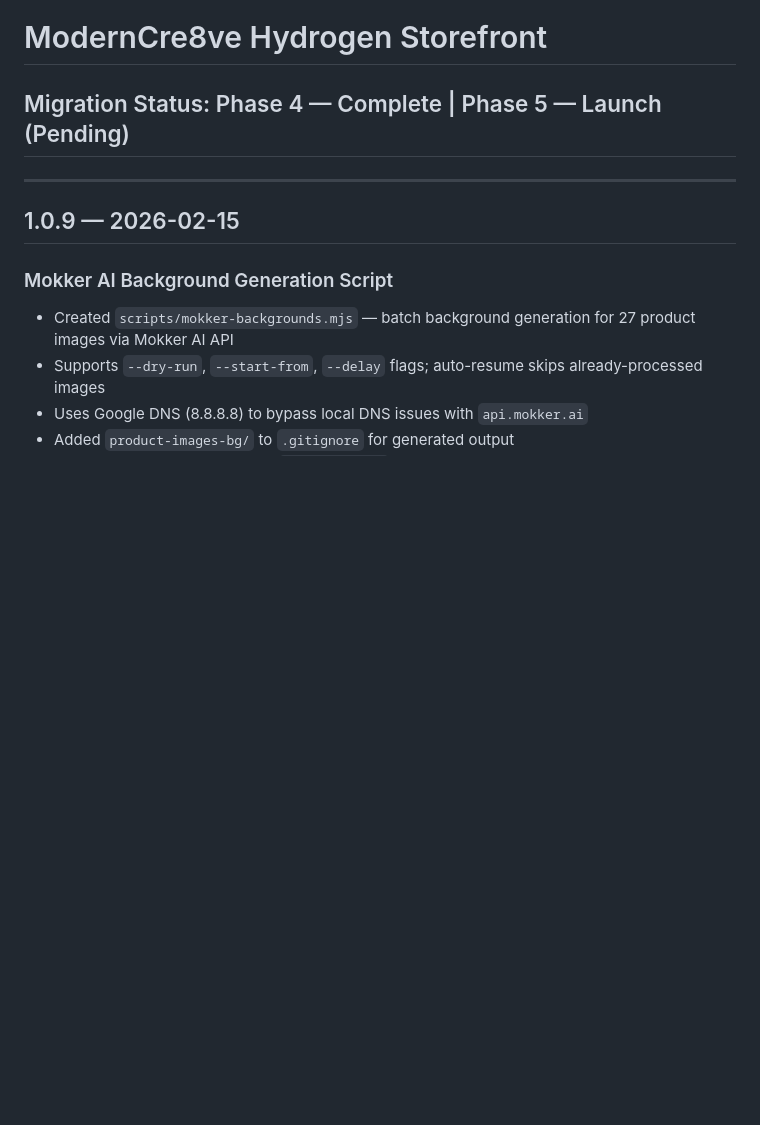
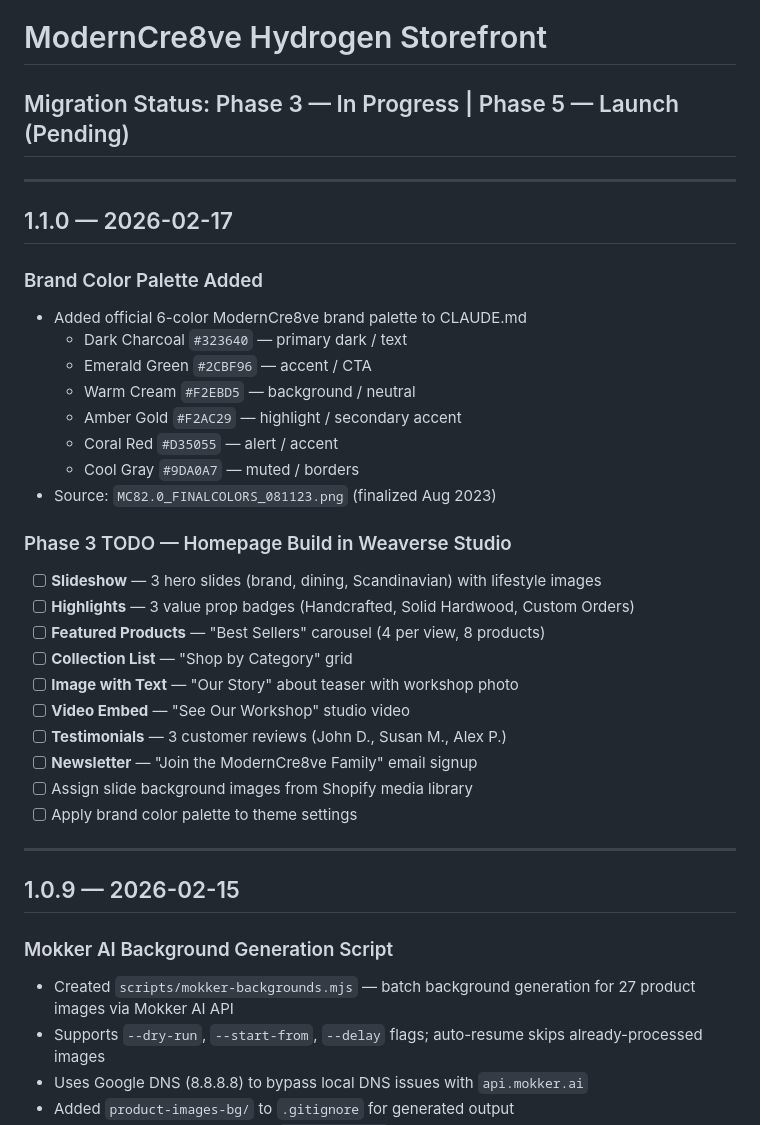
Before and after one commit to rwlarow-ui/moderncre8ve-hydrogen, a Markdown page: CHANGELOG.md, the part around the change. GitHub-like rendering; blank space fills up the shorter version.

Commit message:
Add brand color palette and homepage build TODOs
Document the official 6-color ModernCre8ve palette (#323640, #2CBF96, #F2EBD5,
#F2AC29, #D35055, #9DA0A7) in CLAUDE.md and add step-by-step homepage build
checklist to CHANGELOG for Weaverse Studio Phase 3 work.

Co-Authored-By: Claude Opus 4.6 <noreply@anthropic.com>

```diff
--- a/CHANGELOG.md
+++ b/CHANGELOG.md
@@ -1,6 +1,32 @@
 # ModernCre8ve Hydrogen Storefront
 
-## Migration Status: Phase 4 — Complete | Phase 5 — Launch (Pending)
+## Migration Status: Phase 3 — In Progress | Phase 5 — Launch (Pending)
+
+---
+
+## 1.1.0 — 2026-02-17
+
+### Brand Color Palette Added
+- Added official 6-color ModernCre8ve brand palette to CLAUDE.md
+  - Dark Charcoal `#323640` — primary dark / text
+  - Emerald Green `#2CBF96` — accent / CTA
+  - Warm Cream `#F2EBD5` — background / neutral
+  - Amber Gold `#F2AC29` — highlight / secondary accent
+  - Coral Red `#D35055` — alert / accent
+  - Cool Gray `#9DA0A7` — muted / borders
+- Source: `MC82.0_FINALCOLORS_081123.png` (finalized Aug 2023)
+
+### Phase 3 TODO — Homepage Build in Weaverse Studio
+- [ ] **Slideshow** — 3 hero slides (brand, dining, Scandinavian) with lifestyle images
+- [ ] **Highlights** — 3 value prop badges (Handcrafted, Solid Hardwood, Custom Orders)
+- [ ] **Featured Products** — "Best Sellers" carousel (4 per view, 8 products)
+- [ ] **Collection List** — "Shop by Category" grid
+- [ ] **Image with Text** — "Our Story" about teaser with workshop photo
+- [ ] **Video Embed** — "See Our Workshop" studio video
+- [ ] **Testimonials** — 3 customer reviews (John D., Susan M., Alex P.)
+- [ ] **Newsletter** — "Join the ModernCre8ve Family" email signup
+- [ ] Assign slide background images from Shopify media library
+- [ ] Apply brand color palette to theme settings
 
 ---
 
```
Also changed, not shown: CLAUDE.md (+12 -1 lines).
